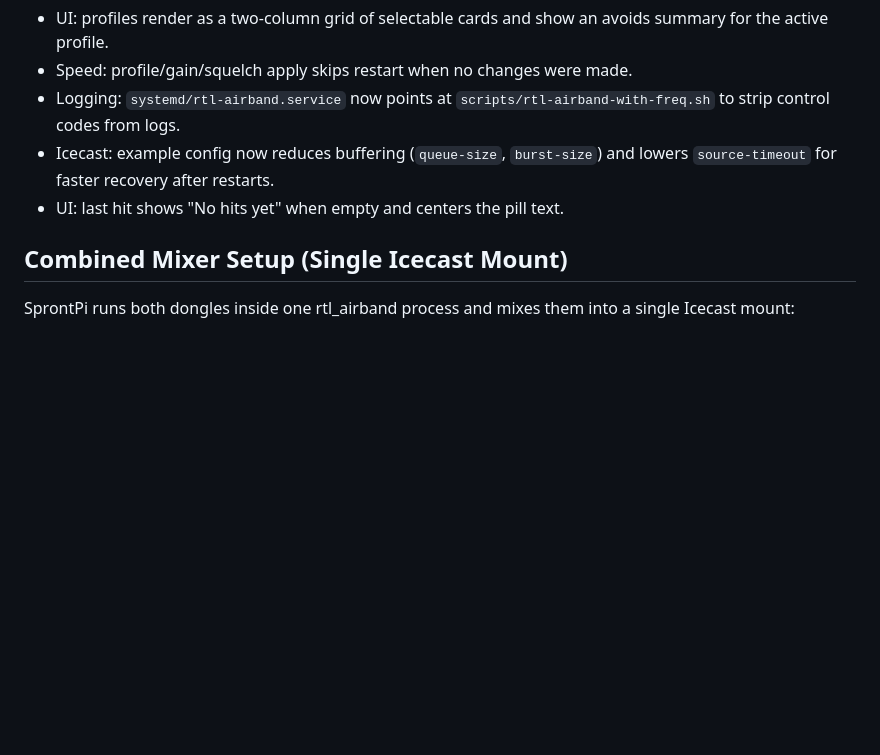
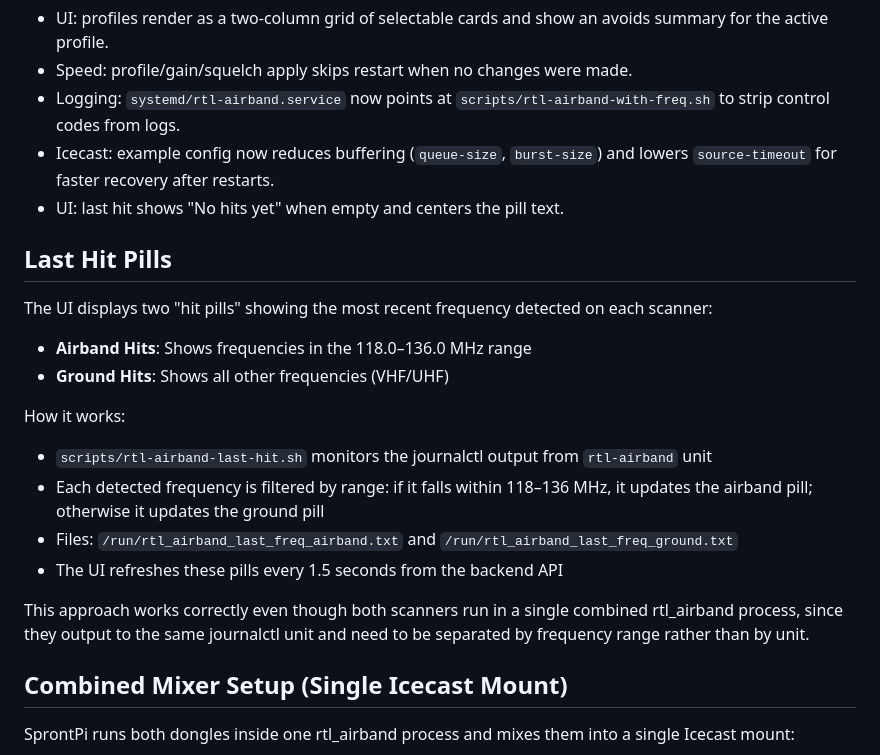
Before and after one commit to willminkoff/scannerproject, a Markdown page: README.md, the part around the change. Rendered like a GitHub page; blank space fills up the shorter version.

Commit message:
Document last hit pills filtering logic

```diff
--- a/README.md
+++ b/README.md
@@ -18,6 +18,19 @@ This repo contains:
 - Logging: `systemd/rtl-airband.service` now points at `scripts/rtl-airband-with-freq.sh` to strip control codes from logs.
 - Icecast: example config now reduces buffering (`queue-size`, `burst-size`) and lowers `source-timeout` for faster recovery after restarts.
 - UI: last hit shows "No hits yet" when empty and centers the pill text.
+
+## Last Hit Pills
+The UI displays two "hit pills" showing the most recent frequency detected on each scanner:
+- **Airband Hits**: Shows frequencies in the 118.0–136.0 MHz range
+- **Ground Hits**: Shows all other frequencies (VHF/UHF)
+
+How it works:
+- `scripts/rtl-airband-last-hit.sh` monitors the journalctl output from `rtl-airband` unit
+- Each detected frequency is filtered by range: if it falls within 118–136 MHz, it updates the airband pill; otherwise it updates the ground pill
+- Files: `/run/rtl_airband_last_freq_airband.txt` and `/run/rtl_airband_last_freq_ground.txt`
+- The UI refreshes these pills every 1.5 seconds from the backend API
+
+This approach works correctly even though both scanners run in a single combined rtl_airband process, since they output to the same journalctl unit and need to be separated by frequency range rather than by unit.
 
 ## Combined Mixer Setup (Single Icecast Mount)
 SprontPi runs both dongles inside one rtl_airband process and mixes them into a single Icecast mount:
```
